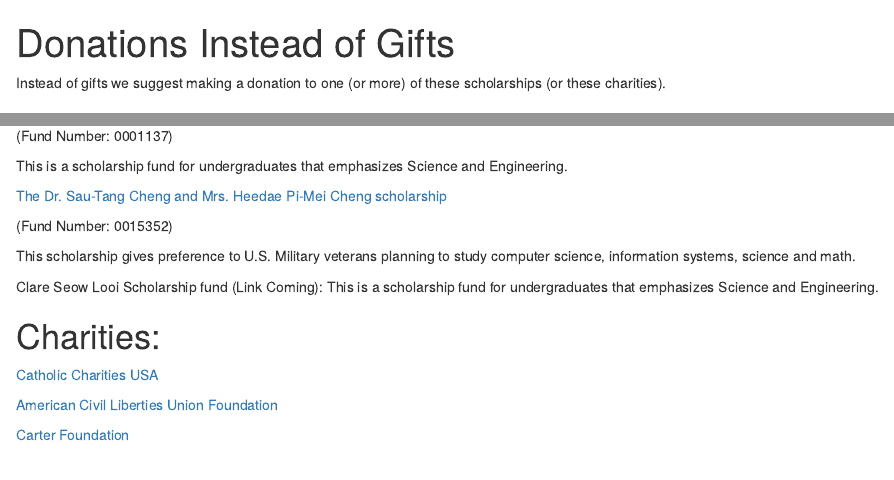
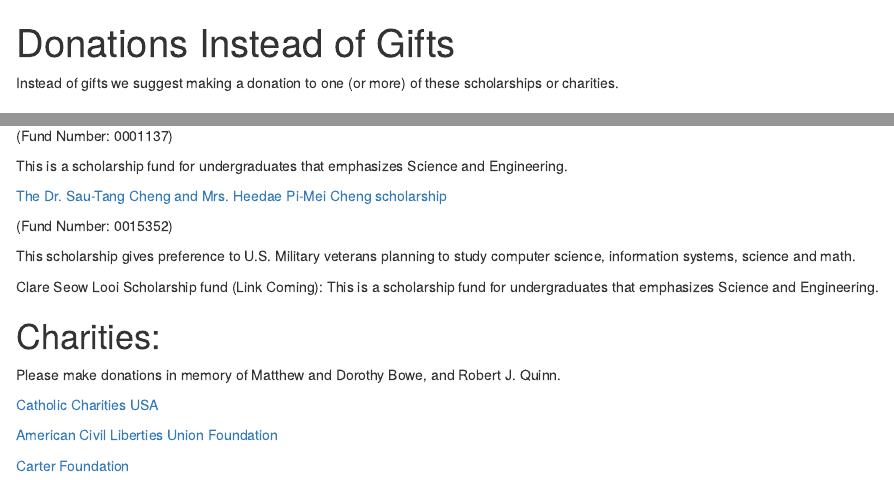
Before and after one commit to LooiXIV/looixiv.github.io, an R Markdown document (Donations.Rmd): the page in a window 1100 px wide, from its top, and a second part further down, joined at a grey line. Rendered offline with R 4.5, knitr and Pandoc, with nearby package versions; drawn as R Markdown's standard HTML page in place of the format the file asks for.

Commit message:
added in memory of

```diff
--- a/Donations.Rmd
+++ b/Donations.Rmd
@@ -6,7 +6,7 @@
     highlight: github
 ---
 
-Instead of gifts we suggest making a donation to one (or more) of these scholarships (or these charities).
+Instead of gifts we suggest making a donation to one (or more) of these scholarships or charities.
 
 # Scholarships:
 
@@ -42,6 +42,7 @@
 This is a scholarship fund for undergraduates that emphasizes Science and Engineering.
 
 # Charities:
+Please make donations in memory of Matthew and Dorothy Bowe, and Robert J. Quinn.
 
 [Catholic Charities USA](https://www.catholiccharitiesusa.org/)
 
```
Also changed, not shown: Donations.html.
